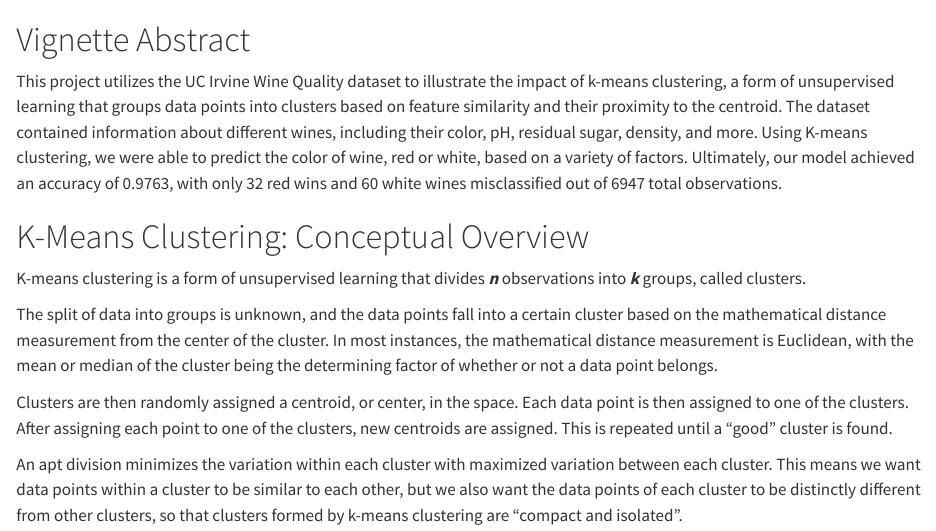
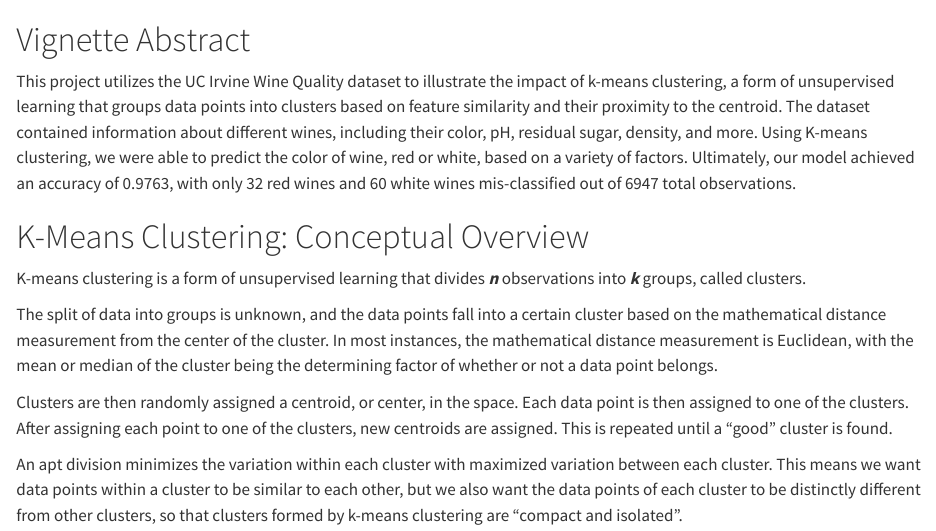
Before and after one commit to Capstone-24-25/vignette-kmeans-clustering, a Quarto document (vignette.qmd): the page in a window 1100 px wide, from its top. Rendered offline with R 4.5, knitr and Pandoc in place of Quarto, with nearby package versions; long lines of code are wrapped.

Commit message:
fixed typo in abstract

```diff
--- a/vignette.qmd
+++ b/vignette.qmd
@@ -1,6 +1,6 @@
 # Vignette Abstract
 
-This project utilizes the UC Irvine Wine Quality dataset to illustrate the impact of k-means clustering, a form of unsupervised learning that groups data points into clusters based on feature similarity and their proximity to the centroid. The dataset contained information about different wines, including their color, pH, residual sugar, density, and more. Using K-means clustering, we were able to predict the color of wine, red or white, based on a variety of factors. Ultimately, our model achieved an accuracy of 0.9763, with only 32 red wins and 60 white wines misclassified out of 6947 total observations.
+This project utilizes the UC Irvine Wine Quality dataset to illustrate the impact of k-means clustering, a form of unsupervised learning that groups data points into clusters based on feature similarity and their proximity to the centroid. The dataset contained information about different wines, including their color, pH, residual sugar, density, and more. Using K-means clustering, we were able to predict the color of wine, red or white, based on a variety of factors. Ultimately, our model achieved an accuracy of 0.9763, with only 32 red wines and 60 white wines mis-classified out of 6947 total observations.
 
 # K-Means Clustering: Conceptual Overview
 
```
